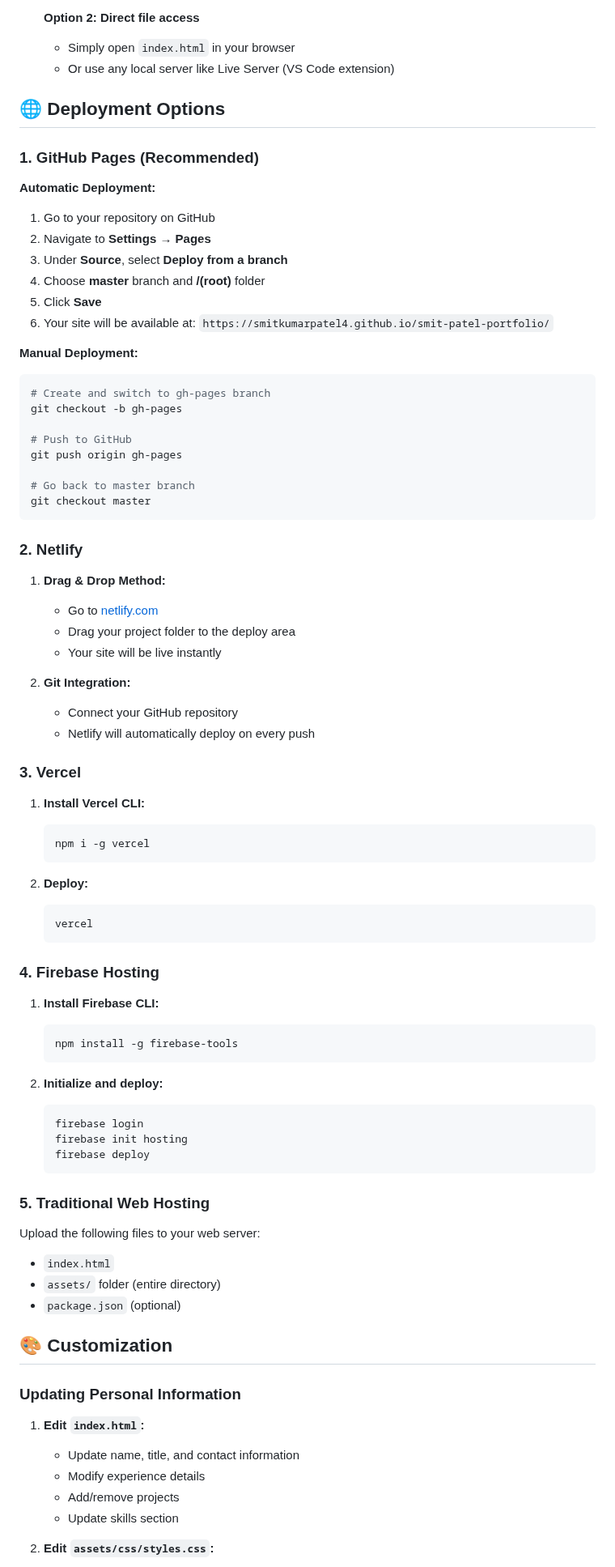
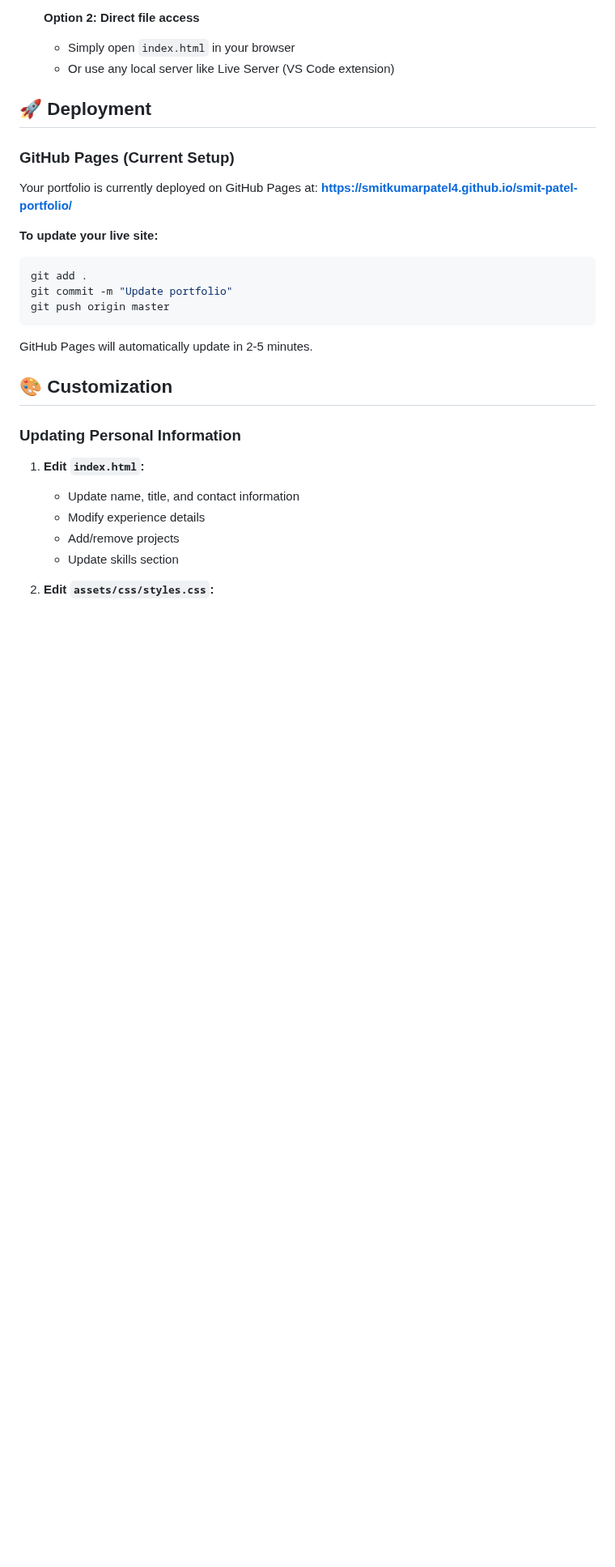
Before and after one commit to smitkumarpatel4/smit-patel-portfolio, a Markdown page: README.md, the part around one of its changes. Shown at 81% size. Rendered like a GitHub page; blank space fills up the shorter version.

Commit message:
Simplify README: Focus on current project setup and remove unnecessary deployment options

````diff
--- a/README.md
+++ b/README.md
@@ -100,73 +98,20 @@ smit-patel-portfolio/
    - Simply open `index.html` in your browser
    - Or use any local server like Live Server (VS Code extension)
 
-## 🌐 Deployment Options
+## 🚀 Deployment
 
-### 1. GitHub Pages (Recommended)
+### GitHub Pages (Current Setup)
 
-**Automatic Deployment:**
-1. Go to your repository on GitHub
-2. Navigate to **Settings** → **Pages**
-3. Under **Source**, select **Deploy from a branch**
-4. Choose **master** branch and **/(root)** folder
-5. Click **Save**
-6. Your site will be available at: `https://smitkumarpatel4.github.io/smit-patel-portfolio/`
+Your portfolio is currently deployed on GitHub Pages at:
+**https://smitkumarpatel4.github.io/smit-patel-portfolio/**
 
-**Manual Deployment:**
+**To update your live site:**
 ```bash
-# Create and switch to gh-pages branch
-git checkout -b gh-pages
-
-# Push to GitHub
-git push origin gh-pages
-
-# Go back to master branch
-git checkout master
+git add .
+git commit -m "Update portfolio"
+git push origin master
 ```
-
-### 2. Netlify
-
-1. **Drag & Drop Method:**
-   - Go to [netlify.com](https://netlify.com)
-   - Drag your project folder to the deploy area
-   - Your site will be live instantly
-
-2. **Git Integration:**
-   - Connect your GitHub repository
-   - Netlify will automatically deploy on every push
-
-### 3. Vercel
-
-1. **Install Vercel CLI:**
-   ```bash
-   npm i -g vercel
-   ```
-
-2. **Deploy:**
-   ```bash
-   vercel
-   ```
-
-### 4. Firebase Hosting
-
-1. **Install Firebase CLI:**
-   ```bash
-   npm install -g firebase-tools
-   ```
-
-2. **Initialize and deploy:**
-   ```bash
-   firebase login
-   firebase init hosting
-   firebase deploy
-   ```
-
-### 5. Traditional Web Hosting
-
-Upload the following files to your web server:
-- `index.html`
-- `assets/` folder (entire directory)
-- `package.json` (optional)
+GitHub Pages will automatically update in 2-5 minutes.
 
 ## 🎨 Customization
 
````
Also changed, not shown: other parts of README.md (+6 -30 lines).
